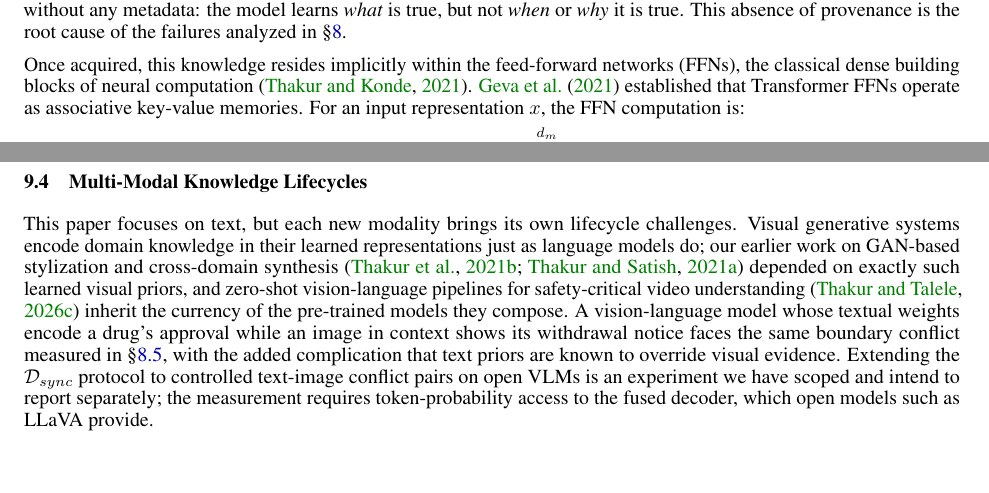
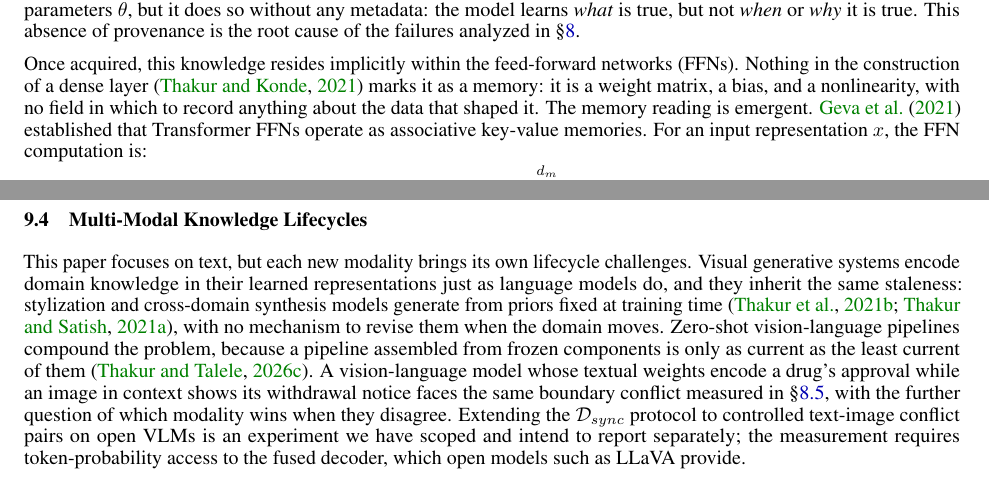
Before and after one commit to Amey-Thakur/LLM-KNOWLEDGE-LIFECYCLE, a LaTeX paper (paper/main.tex): two parts of pages 6 and 16 of 20, joined at a grey line, cut so that both start at the same text. Compiled offline with pdfLaTeX.

Commit message:
Knowledge Lifecycle

```diff
--- a/paper/main.tex
+++ b/paper/main.tex
@@ -11,15 +11,13 @@
 \usepackage{amsmath}
 \usepackage{amssymb}
 \usepackage{amsthm}
-\usepackage{nicefrac}
 \usepackage{microtype}
 \usepackage{graphicx}
-\usepackage{multirow}
 \usepackage{natbib}
 \usepackage{doi}
 \usepackage{xcolor}
 \usepackage{tikz}
-\usetikzlibrary{arrows.meta, positioning, shapes.geometric, calc, decorations.pathmorphing, fit, backgrounds}
+\usetikzlibrary{arrows.meta, positioning, calc}
 
 % -----------------------------------------------------------------------------
 % The five lifecycle colours, shared by every figure here and by the poster, the
@@ -30,12 +28,9 @@
 \definecolor{retrieve}{HTML}{E08A2E}
 \definecolor{update}  {HTML}{D05353}
 \definecolor{forget}  {HTML}{8F5FB8}
-\definecolor{ink}     {HTML}{1A1A1C}
 \definecolor{muted}   {HTML}{4A4A55}
-\definecolor{hairline}{HTML}{C8CAD2}
 \usepackage{enumitem}
 \usepackage{caption}
-\usepackage{subcaption}
 \usepackage{algorithm}
 \usepackage{algpseudocode}
 
@@ -302,9 +297,9 @@ Pre-training and fine-tuning serve as the primary mechanisms for eager knowledge
   \mathcal{L}_{\text{CE}}(\theta) = -\mathbb{E}_{x \sim \mathcal{D}} \left[ \sum_{t=1}^T \log P_\theta(x_t \mid x_{<t}) \right]
 \end{equation}
 
-\paragraph{Intuition.} This is a mimicry objective. The model predicts the next token in a sequence and receives a penalty when its prediction deviates from the ground truth. The process forces factual knowledge into the parameters $\theta$, but it does so without any metadata: the model learns \textit{what} is true, but not \textit{when} or \textit{why} it is true. This absence of provenance is the root cause of the failures analyzed in \S\ref{sec:contributions}.
+\paragraph{Intuition.} This is a mimicry objective. The model predicts the next token in a sequence and receives a penalty when its prediction deviates from the ground truth. The comparison with adversarially trained generators locates the problem in the objective rather than in the architecture: there a second network supplies the learning signal~\citep{thakur2021gan}, and a second network is somewhere information about the source could in principle be carried, whereas Equation~\ref{eq:ce} sees only the next token over an undifferentiated corpus. The process forces factual knowledge into the parameters $\theta$, but it does so without any metadata: the model learns \textit{what} is true, but not \textit{when} or \textit{why} it is true. This absence of provenance is the root cause of the failures analyzed in \S\ref{sec:contributions}.
 
-Once acquired, this knowledge resides implicitly within the feed-forward networks (FFNs), the classical dense building blocks of neural computation~\citep{thakur2021fundamentals}. \citet{geva2021kv} established that Transformer FFNs operate as associative key-value memories. For an input representation $x$, the FFN computation is:
+Once acquired, this knowledge resides implicitly within the feed-forward networks (FFNs). Nothing in the construction of a dense layer~\citep{thakur2021fundamentals} marks it as a memory: it is a weight matrix, a bias, and a nonlinearity, with no field in which to record anything about the data that shaped it. The memory reading is emergent. \citet{geva2021kv} established that Transformer FFNs operate as associative key-value memories. For an input representation $x$, the FFN computation is:
 \begin{equation}
   \label{eq:ffn}
   \text{FFN}(x) = f(x K^\top)V = \sum_{i=1}^{d_m} f(x \cdot k_i)\, v_i
@@ -898,7 +893,7 @@ Current RAG pipelines are modular but non-differentiable: the retriever and the
 
 \subsection{Multi-Modal Knowledge Lifecycles}
 
-This paper focuses on text, but each new modality brings its own lifecycle challenges. Visual generative systems encode domain knowledge in their learned representations just as language models do; our earlier work on GAN-based stylization and cross-domain synthesis~\citep{thakur2021whitebox, thakur2021aoda} depended on exactly such learned visual priors, and zero-shot vision-language pipelines for safety-critical video understanding~\citep{thakur2026accident} inherit the currency of the pre-trained models they compose. A vision-language model whose textual weights encode a drug's approval while an image in context shows its withdrawal notice faces the same boundary conflict measured in \S\ref{sec:case_study}, with the added complication that text priors are known to override visual evidence. Extending the $\mathcal{D}_{sync}$ protocol to controlled text-image conflict pairs on open VLMs is an experiment we have scoped and intend to report separately; the measurement requires token-probability access to the fused decoder, which open models such as LLaVA provide.
+This paper focuses on text, but each new modality brings its own lifecycle challenges. Visual generative systems encode domain knowledge in their learned representations just as language models do, and they inherit the same staleness: stylization and cross-domain synthesis models generate from priors fixed at training time~\citep{thakur2021whitebox, thakur2021aoda}, with no mechanism to revise them when the domain moves. Zero-shot vision-language pipelines compound the problem, because a pipeline assembled from frozen components is only as current as the least current of them~\citep{thakur2026accident}. A vision-language model whose textual weights encode a drug's approval while an image in context shows its withdrawal notice faces the same boundary conflict measured in \S\ref{sec:case_study}, with the further question of which modality wins when they disagree. Extending the $\mathcal{D}_{sync}$ protocol to controlled text-image conflict pairs on open VLMs is an experiment we have scoped and intend to report separately; the measurement requires token-probability access to the fused decoder, which open models such as LLaVA provide.
 
 \subsection{Knowledge Lifecycles for Multi-Agent Systems}
 
```
Also changed, not shown: paper/main.tex (4 more changed lines).
